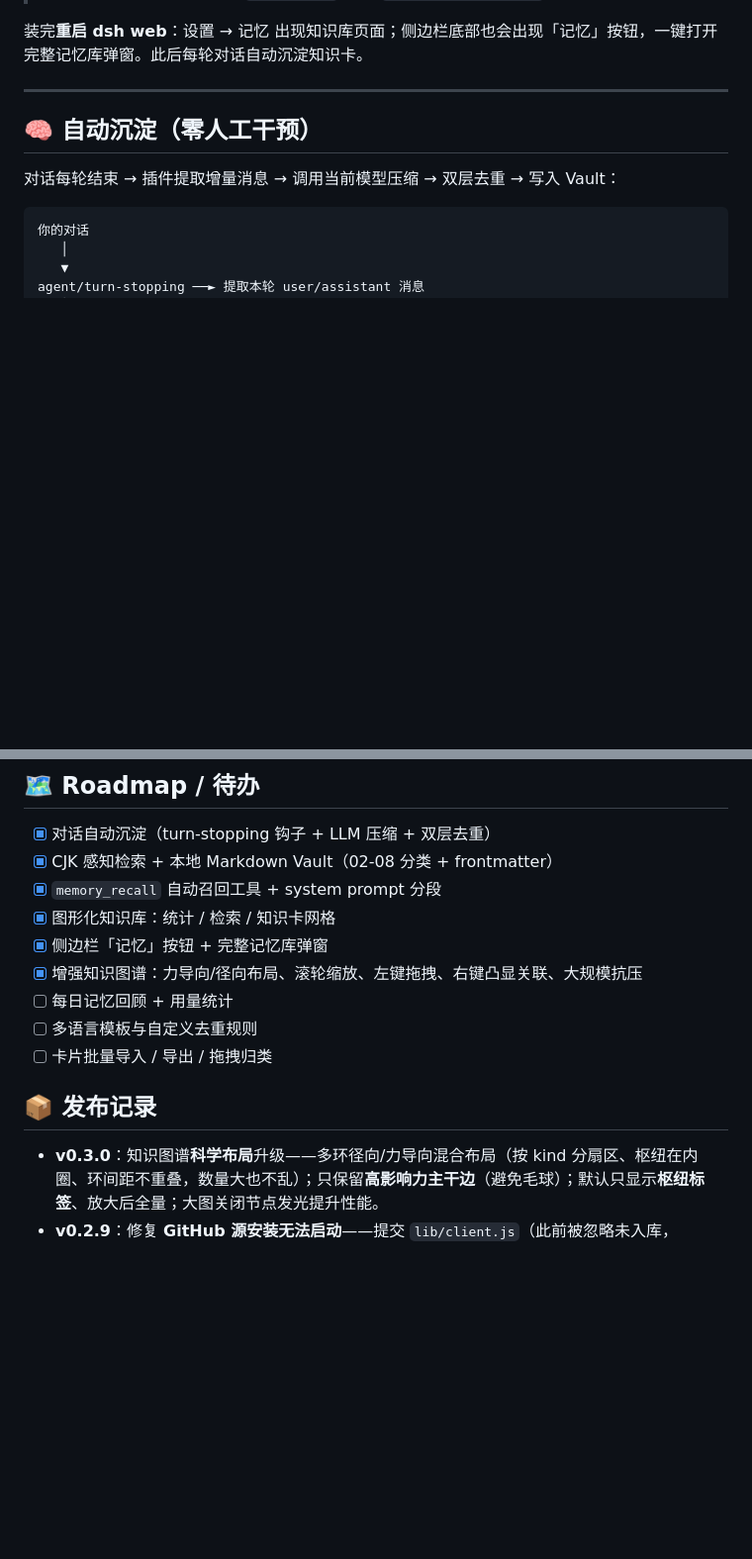
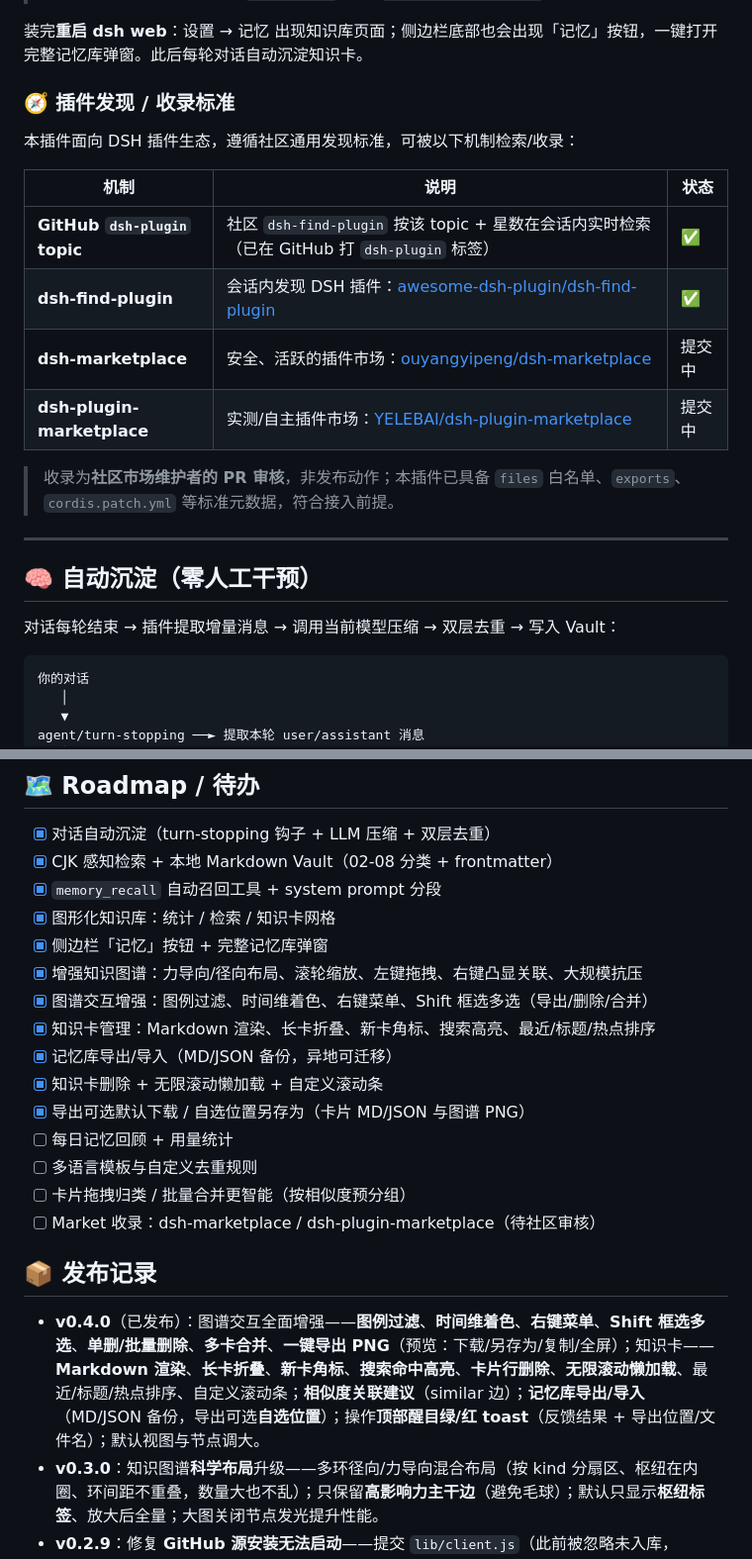
Before and after one commit to EternalNight996/dsh-memory-eternal, a Markdown page: README.md, 2 parts joined by grey strips. Shown at 99% size. GitHub-like rendering; blank space fills up the shorter version.

```diff
--- a/README.md
+++ b/README.md
@@ -67,6 +74,19 @@ dsh plugin --profile web add F:/MyApp/eternal/dsh-memory-eternal
 > - **DSH profile 是 pnpm workspace**（本地插件用 `link:`）：在 profile 目录用 `pnpm add` 装/更新，`cd ~/.dsh/profiles/web && pnpm add dsh-memory-eternal@latest`（bash/PowerShell）；`npm install` 会报 `EUNSUPPORTEDPROTOCOL`。
 
 装完**重启 dsh web**：设置 → 记忆 出现知识库页面；侧边栏底部也会出现「记忆」按钮，一键打开完整记忆库弹窗。此后每轮对话自动沉淀知识卡。
+
+### 🧭 插件发现 / 收录标准
+
+本插件面向 DSH 插件生态，遵循社区通用发现标准，可被以下机制检索/收录：
+
+| 机制 | 说明 | 状态 |
+| --- | --- | --- |
+| **GitHub `dsh-plugin` topic** | 社区 `dsh-find-plugin` 按该 topic + 星数在会话内实时检索（已在 GitHub 打 `dsh-plugin` 标签） | ✅ |
+| **dsh-find-plugin** | 会话内发现 DSH 插件：[awesome-dsh-plugin/dsh-find-plugin](https://github.com/awesome-dsh-plugin/dsh-find-plugin) | ✅ |
+| **dsh-marketplace** | 安全、活跃的插件市场：[ouyangyipeng/dsh-marketplace](https://github.com/ouyangyipeng/dsh-marketplace) | 提交中 |
+| **dsh-plugin-marketplace** | 实测/自主插件市场：[YELEBAI/dsh-plugin-marketplace](https://github.com/YELEBAI/dsh-plugin-marketplace) | 提交中 |
+
+> 收录为**社区市场维护者的 PR 审核**，非发布动作；本插件已具备 `files` 白名单、`exports`、`cordis.patch.yml` 等标准元数据，符合接入前提。
 
 ---
 
@@ -170,12 +217,19 @@ dsh-memory-eternal/
 - [x] 图形化知识库：统计 / 检索 / 知识卡网格
 - [x] 侧边栏「记忆」按钮 + 完整记忆库弹窗
 - [x] 增强知识图谱：力导向/径向布局、滚轮缩放、左键拖拽、右键凸显关联、大规模抗压
+- [x] 图谱交互增强：图例过滤、时间维着色、右键菜单、Shift 框选多选（导出/删除/合并）
+- [x] 知识卡管理：Markdown 渲染、长卡折叠、新卡角标、搜索高亮、最近/标题/热点排序
+- [x] 记忆库导出/导入（MD/JSON 备份，异地可迁移）
+- [x] 知识卡删除 + 无限滚动懒加载 + 自定义滚动条
+- [x] 导出可选默认下载 / 自选位置另存为（卡片 MD/JSON 与图谱 PNG）
 - [ ] 每日记忆回顾 + 用量统计
 - [ ] 多语言模板与自定义去重规则
-- [ ] 卡片批量导入 / 导出 / 拖拽归类
+- [ ] 卡片拖拽归类 / 批量合并更智能（按相似度预分组）
+- [ ] Market 收录：dsh-marketplace / dsh-plugin-marketplace（待社区审核）
 
 ## 📦 发布记录
 
+- **v0.4.0**（已发布）：图谱交互全面增强——**图例过滤**、**时间维着色**、**右键菜单**、**Shift 框选多选**、**单删/批量删除**、**多卡合并**、**一键导出 PNG**（预览：下载/另存为/复制/全屏）；知识卡——**Markdown 渲染**、**长卡折叠**、**新卡角标**、**搜索命中高亮**、**卡片行删除**、**无限滚动懒加载**、最近/标题/热点排序、自定义滚动条；**相似度关联建议**（similar 边）；**记忆库导出/导入**（MD/JSON 备份，导出可选**自选位置**）；操作**顶部醒目绿/红 toast**（反馈结果 + 导出位置/文件名）；默认视图与节点调大。
 - **v0.3.0**：知识图谱**科学布局**升级——多环径向/力导向混合布局（按 kind 分扇区、枢纽在内圈、环间距不重叠，数量大也不乱）；只保留**高影响力主干边**（避免毛球）；默认只显示**枢纽标签**、放大后全量；大图关闭节点发光提升性能。
 - **v0.2.9**：修复 **GitHub 源安装无法启动**——提交 `lib/client.js`（此前被忽略未入库，GitHub 拉取的包缺客户端 bundle，导致 DSH 启动失败）。
 - **v0.2.8**：安装说明去掉 `npx` 前缀，只保留跨平台 `dsh plugin --profile web add`。
```
Also changed, not shown: other parts of README.md (+37 -3 lines), assets/screen/memory-settings.png, assets/screen/memory-sidebar.png, 12 other files.
